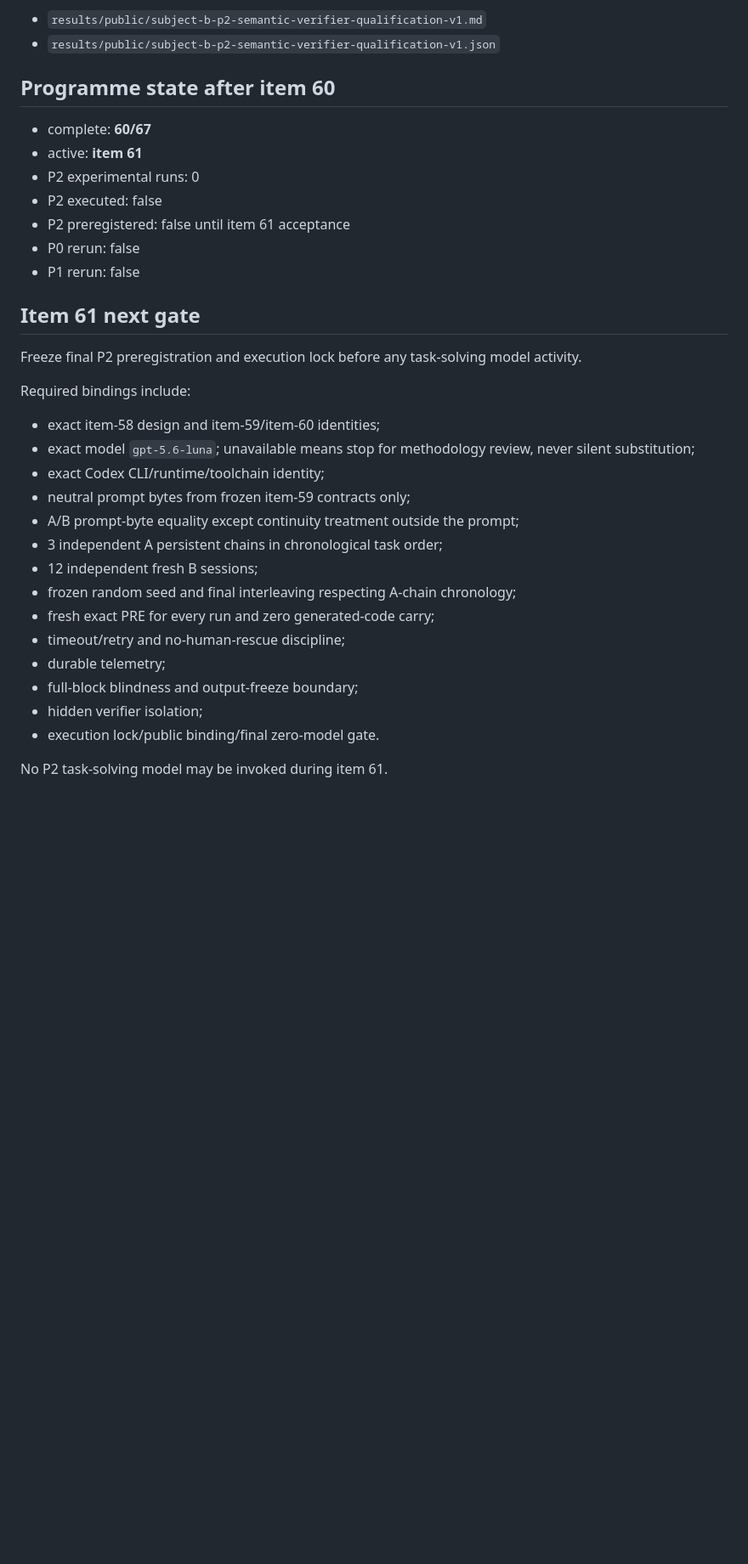
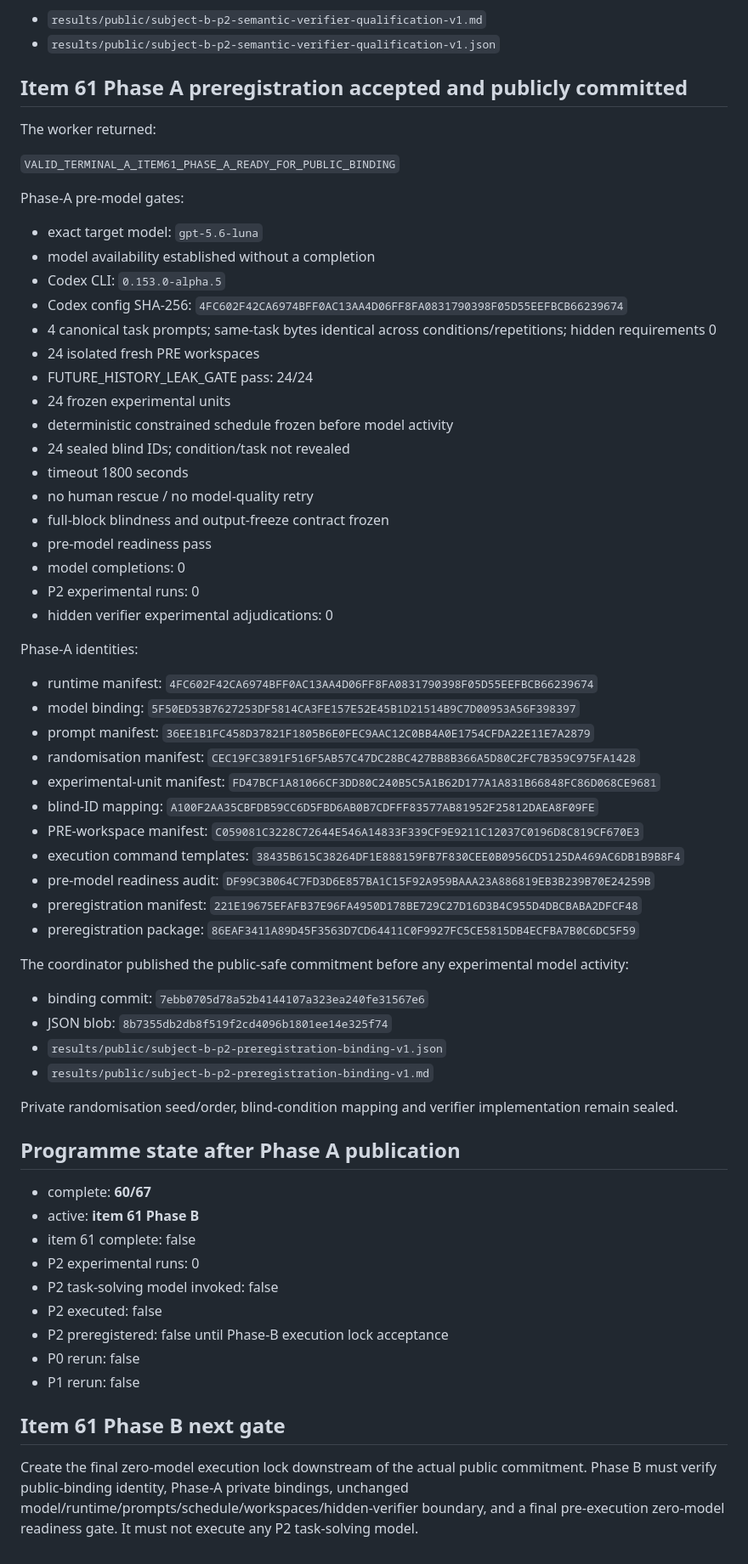
Before and after one commit to PaulJMaddison/repository-as-state, a Markdown page: aidocs/repository-as-state/SESSION-2026-09-04.md, the part around the change. Shown at 85% size. GitHub-like rendering; blank space fills up the shorter version.

Commit message:
Record item 61 Phase A publication in session

```diff
--- a/aidocs/repository-as-state/SESSION-2026-09-04.md
+++ b/aidocs/repository-as-state/SESSION-2026-09-04.md
@@ -217,35 +217,67 @@ Public-safe evidence:
 - `results/public/subject-b-p2-semantic-verifier-qualification-v1.md`
 - `results/public/subject-b-p2-semantic-verifier-qualification-v1.json`
 
-## Programme state after item 60
+## Item 61 Phase A preregistration accepted and publicly committed
+
+The worker returned:
+
+`VALID_TERMINAL_A_ITEM61_PHASE_A_READY_FOR_PUBLIC_BINDING`
+
+Phase-A pre-model gates:
+
+- exact target model: `gpt-5.6-luna`
+- model availability established without a completion
+- Codex CLI: `0.153.0-alpha.5`
+- Codex config SHA-256: `4FC602F42CA6974BFF0AC13AA4D06FF8FA0831790398F05D55EEFBCB66239674`
+- 4 canonical task prompts; same-task bytes identical across conditions/repetitions; hidden requirements 0
+- 24 isolated fresh PRE workspaces
+- FUTURE_HISTORY_LEAK_GATE pass: 24/24
+- 24 frozen experimental units
+- deterministic constrained schedule frozen before model activity
+- 24 sealed blind IDs; condition/task not revealed
+- timeout 1800 seconds
+- no human rescue / no model-quality retry
+- full-block blindness and output-freeze contract frozen
+- pre-model readiness pass
+- model completions: 0
+- P2 experimental runs: 0
+- hidden verifier experimental adjudications: 0
+
+Phase-A identities:
+
+- runtime manifest: `4FC602F42CA6974BFF0AC13AA4D06FF8FA0831790398F05D55EEFBCB66239674`
+- model binding: `5F50ED53B7627253DF5814CA3FE157E52E45B1D21514B9C7D00953A56F398397`
+- prompt manifest: `36EE1B1FC458D37821F1805B6E0FEC9AAC12C0BB4A0E1754CFDA22E11E7A2879`
+- randomisation manifest: `CEC19FC3891F516F5AB57C47DC28BC427BB8B366A5D80C2FC7B359C975FA1428`
+- experimental-unit manifest: `FD47BCF1A81066CF3DD80C240B5C5A1B62D177A1A831B66848FC86D068CE9681`
+- blind-ID mapping: `A100F2AA35CBFDB59CC6D5FBD6AB0B7CDFFF83577AB81952F25812DAEA8F09FE`
+- PRE-workspace manifest: `C059081C3228C72644E546A14833F339CF9E9211C12037C0196D8C819CF670E3`
+- execution command templates: `38435B615C38264DF1E888159FB7F830CEE0B0956CD5125DA469AC6DB1B9B8F4`
+- pre-model readiness audit: `DF99C3B064C7FD3D6E857BA1C15F92A959BAAA23A886819EB3B239B70E24259B`
+- preregistration manifest: `221E19675EFAFB37E96FA4950D178BE729C27D16D3B4C955D4DBCBABA2DFCF48`
+- preregistration package: `86EAF3411A89D45F3563D7CD64411C0F9927FC5CE5815DB4ECFBA7B0C6DC5F59`
+
+The coordinator published the public-safe commitment before any experimental model activity:
+
+- binding commit: `7ebb0705d78a52b4144107a323ea240fe31567e6`
+- JSON blob: `8b7355db2db8f519f2cd4096b1801ee14e325f74`
+- `results/public/subject-b-p2-preregistration-binding-v1.json`
+- `results/public/subject-b-p2-preregistration-binding-v1.md`
+
+Private randomisation seed/order, blind-condition mapping and verifier implementation remain sealed.
+
+## Programme state after Phase A publication
 
 - complete: **60/67**
-- active: **item 61**
+- active: **item 61 Phase B**
+- item 61 complete: false
 - P2 experimental runs: 0
+- P2 task-solving model invoked: false
 - P2 executed: false
-- P2 preregistered: false until item 61 acceptance
+- P2 preregistered: false until Phase-B execution lock acceptance
 - P0 rerun: false
 - P1 rerun: false
 
-## Item 61 next gate
+## Item 61 Phase B next gate
 
-Freeze final P2 preregistration and execution lock before any task-solving model activity.
-
-Required bindings include:
-
-- exact item-58 design and item-59/item-60 identities;
-- exact model `gpt-5.6-luna`; unavailable means stop for methodology review, never silent substitution;
-- exact Codex CLI/runtime/toolchain identity;
-- neutral prompt bytes from frozen item-59 contracts only;
-- A/B prompt-byte equality except continuity treatment outside the prompt;
-- 3 independent A persistent chains in chronological task order;
-- 12 independent fresh B sessions;
-- frozen random seed and final interleaving respecting A-chain chronology;
-- fresh exact PRE for every run and zero generated-code carry;
-- timeout/retry and no-human-rescue discipline;
-- durable telemetry;
-- full-block blindness and output-freeze boundary;
-- hidden verifier isolation;
-- execution lock/public binding/final zero-model gate.
-
-No P2 task-solving model may be invoked during item 61.
+Create the final zero-model execution lock downstream of the actual public commitment. Phase B must verify public-binding identity, Phase-A private bindings, unchanged model/runtime/prompts/schedule/workspaces/hidden-verifier boundary, and a final pre-execution zero-model readiness gate. It must not execute any P2 task-solving model.
```
